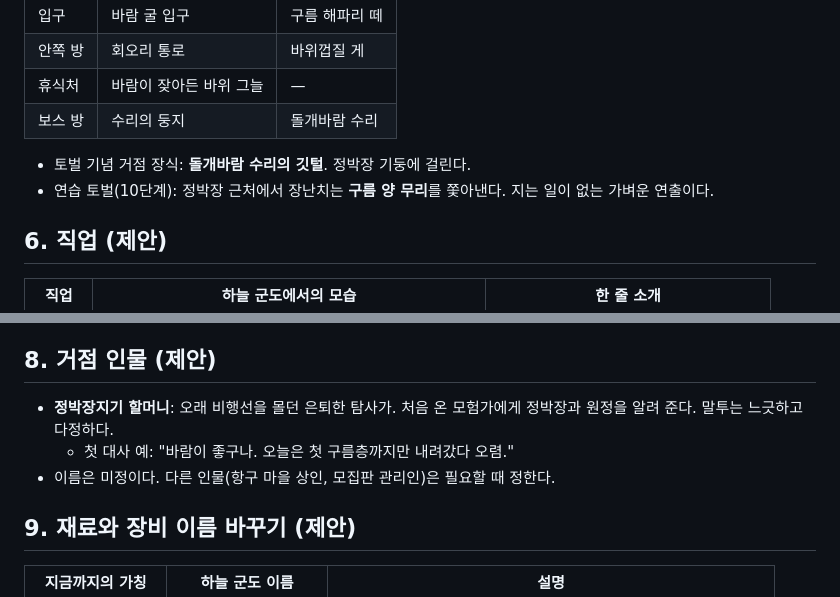
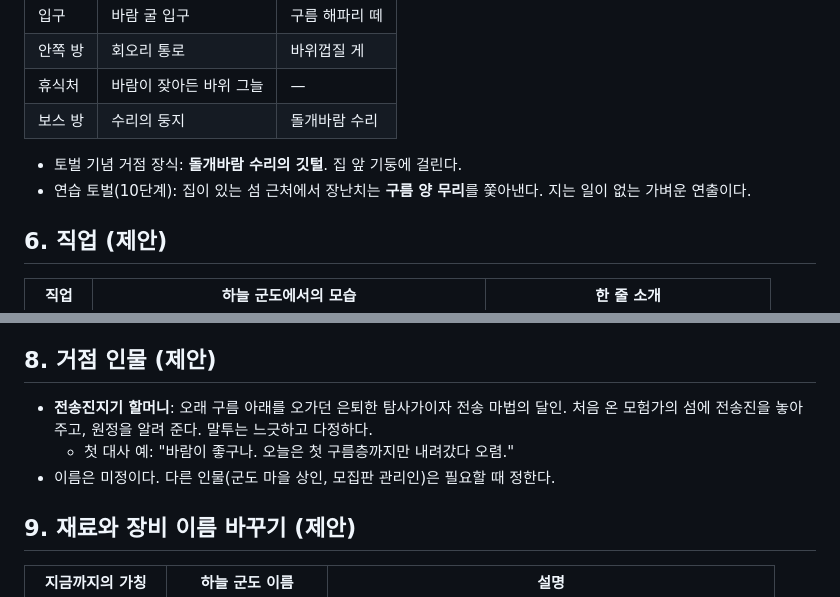
Before and after one commit to changcheon-guild/crumble, a Markdown page: 기획/세계관_하늘군도.md, 2 parts joined by grey strips. Rendered like a GitHub page.

```diff
--- a/기획/세계관_하늘군도.md
+++ b/기획/세계관_하늘군도.md
@@ -50,8 +50,8 @@
 | 휴식처 | 바람이 잦아든 바위 그늘 | — |
 | 보스 방 | 수리의 둥지 | 돌개바람 수리 |
 
-- 토벌 기념 거점 장식: **돌개바람 수리의 깃털**. 정박장 기둥에 걸린다.
-- 연습 토벌(10단계): 정박장 근처에서 장난치는 **구름 양 무리**를 쫓아낸다. 지는 일이 없는 가벼운 연출이다.
+- 토벌 기념 거점 장식: **돌개바람 수리의 깃털**. 집 앞 기둥에 걸린다.
+- 연습 토벌(10단계): 집이 있는 섬 근처에서 장난치는 **구름 양 무리**를 쫓아낸다. 지는 일이 없는 가벼운 연출이다.
 
 ## 6. 직업 (제안)
 
@@ -78,9 +78,9 @@
 
 ## 8. 거점 인물 (제안)
 
-- **정박장지기 할머니**: 오래 비행선을 몰던 은퇴한 탐사가. 처음 온 모험가에게 정박장과 원정을 알려 준다. 말투는 느긋하고 다정하다.
+- **전송진지기 할머니**: 오래 구름 아래를 오가던 은퇴한 탐사가이자 전송 마법의 달인. 처음 온 모험가의 섬에 전송진을 놓아 주고, 원정을 알려 준다. 말투는 느긋하고 다정하다.
   - 첫 대사 예: "바람이 좋구나. 오늘은 첫 구름층까지만 내려갔다 오렴."
-- 이름은 미정이다. 다른 인물(항구 마을 상인, 모집판 관리인)은 필요할 때 정한다.
+- 이름은 미정이다. 다른 인물(군도 마을 상인, 모집판 관리인)은 필요할 때 정한다.
 
 ## 9. 재료와 장비 이름 바꾸기 (제안)
 
```
Also changed, not shown: other parts of 기획/세계관_하늘군도.md (+12 -11 lines), 기획/게임기획서.md (+1 -1 lines), 기획/용어집_문구규칙.md (+7 -6 lines).
